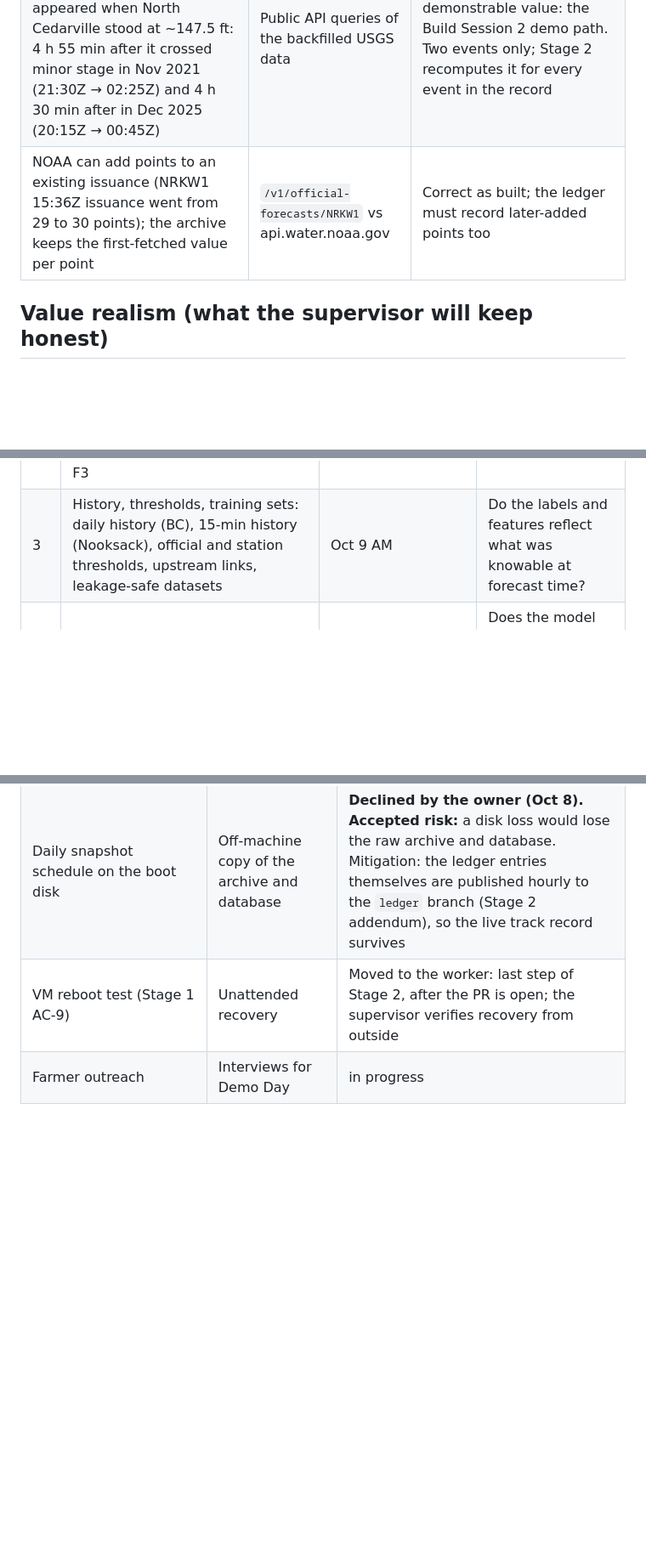
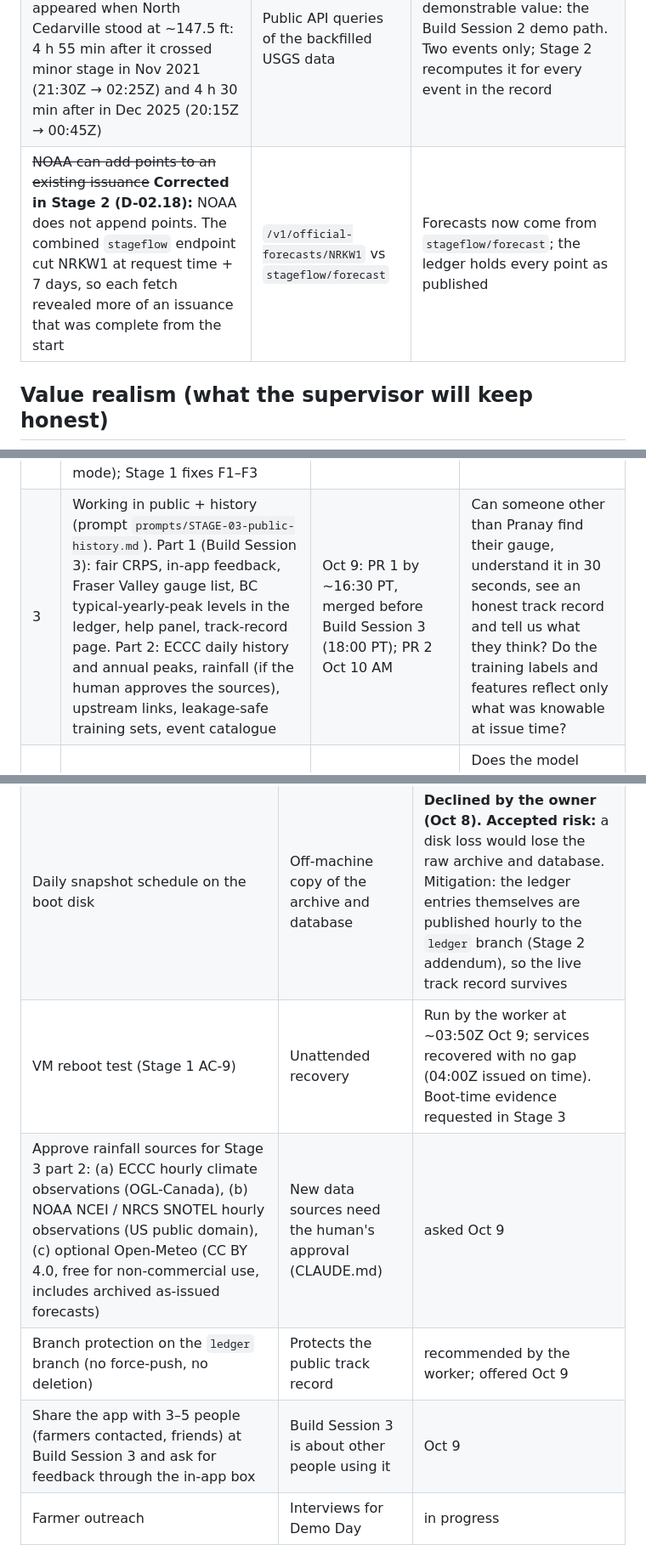
Before and after one commit to agenticraptor/trilemma-datathon-FloodLeadBC, a Markdown page: docs/build/PLAN.md, 3 parts joined by grey strips. Shown at 85% size. Rendered like a GitHub page; blank space fills up the shorter version.

Commit message:
Stage 2 part 2 QA: PASS (PR #4 merged); Stage 3 prompt for Build Session 3
The supervisor recomputed the whole ledger from the API and from the
ledger branch alone, and recomputed the USGS score groups from the
ledger plus public observations; all equal the published values.

Stage 3 puts the product in front of other people for Build Session 3
(fair CRPS first, in-app feedback, Fraser Valley gauge list, BC
typical-yearly-peak levels recorded in the ledger, help and
track-record pages), then builds the history and leakage-safe training
sets for the Stage 4 model. PLAN.md corrects the NOAA "added points"
fact, logs the QA and lists the new human tasks.

Co-Authored-By: Claude Opus 5.5 <noreply@anthropic.com>
Claude-Session: https://claude.ai/code/session_01UJi3iVWLai1AQpW4uZjWtY

```diff
--- a/docs/build/PLAN.md
+++ b/docs/build/PLAN.md
@@ -43,7 +43,7 @@ next prompt ◄── PASS (merge) ◄── supervisor QA ──► FIX prompt
 | The 30-day `daily/` files are written once a day (~08:19Z on Oct 7); for ~8 h after midnight only yesterday's dated `daily/` directory exists | Listings of `today/` and the dated directories | Anything reading `daily/` needs the same fallback |
 | Each ECCC refresh rewrites ~570k unchanged rows (≈ 14 GB/day of WAL) | Stage 1 measurements | Stage 2 fix F2 (moved forward from Stage 8) |
 | The overflow toward Sumas Prairie (USGS 12211195, Overflow at SR 544) first appeared when North Cedarville stood at ~147.5 ft: 4 h 55 min after it crossed minor stage in Nov 2021 (21:30Z → 02:25Z) and 4 h 30 min after in Dec 2025 (20:15Z → 00:45Z) | Public API queries of the backfilled USGS data | The first piece of demonstrable value: the Build Session 2 demo path. Two events only; Stage 2 recomputes it for every event in the record |
-| NOAA can add points to an existing issuance (NRKW1 15:36Z issuance went from 29 to 30 points); the archive keeps the first-fetched value per point | `/v1/official-forecasts/NRKW1` vs api.water.noaa.gov | Correct as built; the ledger must record later-added points too |
+| ~~NOAA can add points to an existing issuance~~ **Corrected in Stage 2 (D-02.18):** NOAA does not append points. The combined `stageflow` endpoint cut NRKW1 at request time + 7 days, so each fetch revealed more of an issuance that was complete from the start | `/v1/official-forecasts/NRKW1` vs `stageflow/forecast` | Forecasts now come from `stageflow/forecast`; the ledger holds every point as published |
 
 ## Value realism (what the supervisor will keep honest)
 
@@ -59,7 +59,7 @@ next prompt ◄── PASS (merge) ◄── supervisor QA ──► FIX prompt
 | 0 | Environment discovery on the existing VM (worker prompt `prompts/STAGE-00-environment.md`) | Oct 7, ~30 min | Can the worker build and deploy without blocking on access, and without disturbing anything already on the VM? |
 | 1 | Foundation + live archive: ingest ECCC Datamart (all BC), USGS Nooksack/Sumas, NOAA official forecasts; raw archive on the VM disk (daily snapshots as the off-machine copy); backfills; minimal public read API | Oct 7, before Build Session 2 (18:00) | Is data that disappears after 30 days now being kept, fresh to ~1 h, and verifiable from outside? |
 | 2 | Forecast ledger + baselines + first working app (prompt `prompts/STAGE-02-ledger-app.md`): hourly persistence/trend forecasts, NOAA issuances in a hash-chained append-only ledger anchored hourly to the `ledger` branch, scoring; the Build Session 2 app (Sumas Prairie overflow watch, 2021/2025 replay, snapshot mode); Stage 1 fixes F1–F3 | Oct 8 PM (started 12:30 PT): PR 1 (app + ledger) by ~16:30 PT so it is on `main` before the mentors look; PR 2 (scoring, anchors, verification) after ([addendum 1](prompts/STAGE-02-addendum-1.md)) | Is every forecast fixed in time before the truth arrives, and scored honestly? Can the first user get a useful answer from real data today? |
-| 3 | History, thresholds, training sets: daily history (BC), 15-min history (Nooksack), official and station thresholds, upstream links, leakage-safe datasets | Oct 9 AM | Do the labels and features reflect what was knowable at forecast time? |
+| 3 | Working in public + history (prompt `prompts/STAGE-03-public-history.md`). Part 1 (Build Session 3): fair CRPS, in-app feedback, Fraser Valley gauge list, BC typical-yearly-peak levels in the ledger, help panel, track-record page. Part 2: ECCC daily history and annual peaks, rainfall (if the human approves the sources), upstream links, leakage-safe training sets, event catalogue | Oct 9: PR 1 by ~16:30 PT, merged before Build Session 3 (18:00 PT); PR 2 Oct 10 AM | Can someone other than Pranay find their gauge, understand it in 30 seconds, see an honest track record and tell us what they think? Do the training labels and features reflect only what was knowable at issue time? |
 | 4 | Models, walk-forward evaluation, calibration, 2021/2025 replays; kill-criteria verdict in `evaluation.md` | Oct 9 PM → Oct 10 AM | Does the model beat persistence and trend honestly, and by how many hours at official flood stages? |
 | 5 | Live model in the ledger, scored against baselines and NOAA | Oct 10 | Is the live model at least as good as the baselines on live data? |
 | 6 | Web app for other users ("Working in Public"), growing the Stage 2 app: map, gauge pages with forecast fan, station thresholds, official forecast, data-as-of, live scores, ledger verification, attribution, disclaimers. For Build Session 3 (Oct 9, 18:00 PT) the deployed Stage 2 app plus Stage 3 thresholds is the product others use | Oct 10 | Can a farmer understand their risk in 30 seconds without help? |
@@ -96,7 +97,10 @@ next prompt ◄── PASS (merge) ◄── supervisor QA ──► FIX prompt
 | Fine-grained GitHub token → `LEDGER_GITHUB_TOKEN` in `.env` | Hourly ledger anchors | done (Oct 8) |
 | USGS API key → `USGS_API_KEY` in `.env` | Keyless USGS quota (1,000 requests/h) | done (Oct 8); ingest must be recreated to pick it up |
 | Daily snapshot schedule on the boot disk | Off-machine copy of the archive and database | **Declined by the owner (Oct 8). Accepted risk:** a disk loss would lose the raw archive and database. Mitigation: the ledger entries themselves are published hourly to the `ledger` branch (Stage 2 addendum), so the live track record survives |
-| VM reboot test (Stage 1 AC-9) | Unattended recovery | Moved to the worker: last step of Stage 2, after the PR is open; the supervisor verifies recovery from outside |
+| VM reboot test (Stage 1 AC-9) | Unattended recovery | Run by the worker at ~03:50Z Oct 9; services recovered with no gap (04:00Z issued on time). Boot-time evidence requested in Stage 3 |
+| Approve rainfall sources for Stage 3 part 2: (a) ECCC hourly climate observations (OGL-Canada), (b) NOAA NCEI / NRCS SNOTEL hourly observations (US public domain), (c) optional Open-Meteo (CC BY 4.0, free for non-commercial use, includes archived as-issued forecasts) | New data sources need the human's approval (CLAUDE.md) | asked Oct 9 |
+| Branch protection on the `ledger` branch (no force-push, no deletion) | Protects the public track record | recommended by the worker; offered Oct 9 |
+| Share the app with 3–5 people (farmers contacted, friends) at Build Session 3 and ask for feedback through the in-app box | Build Session 3 is about other people using it | Oct 9 |
 | Farmer outreach | Interviews for Demo Day | in progress |
 
 ## Key dates
```
Also changed, not shown: other parts of docs/build/PLAN.md (+1 -0 lines), 1 other file.
